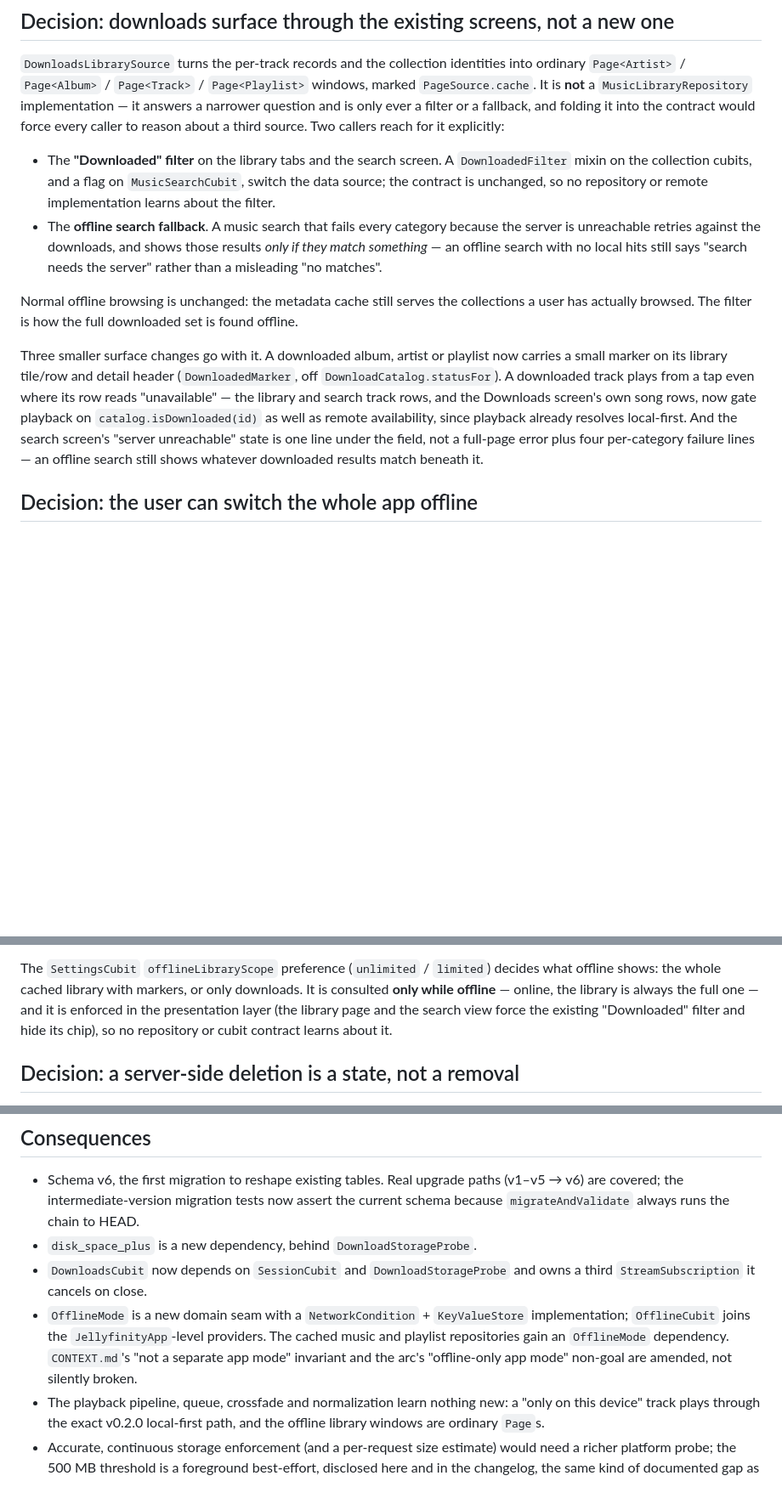
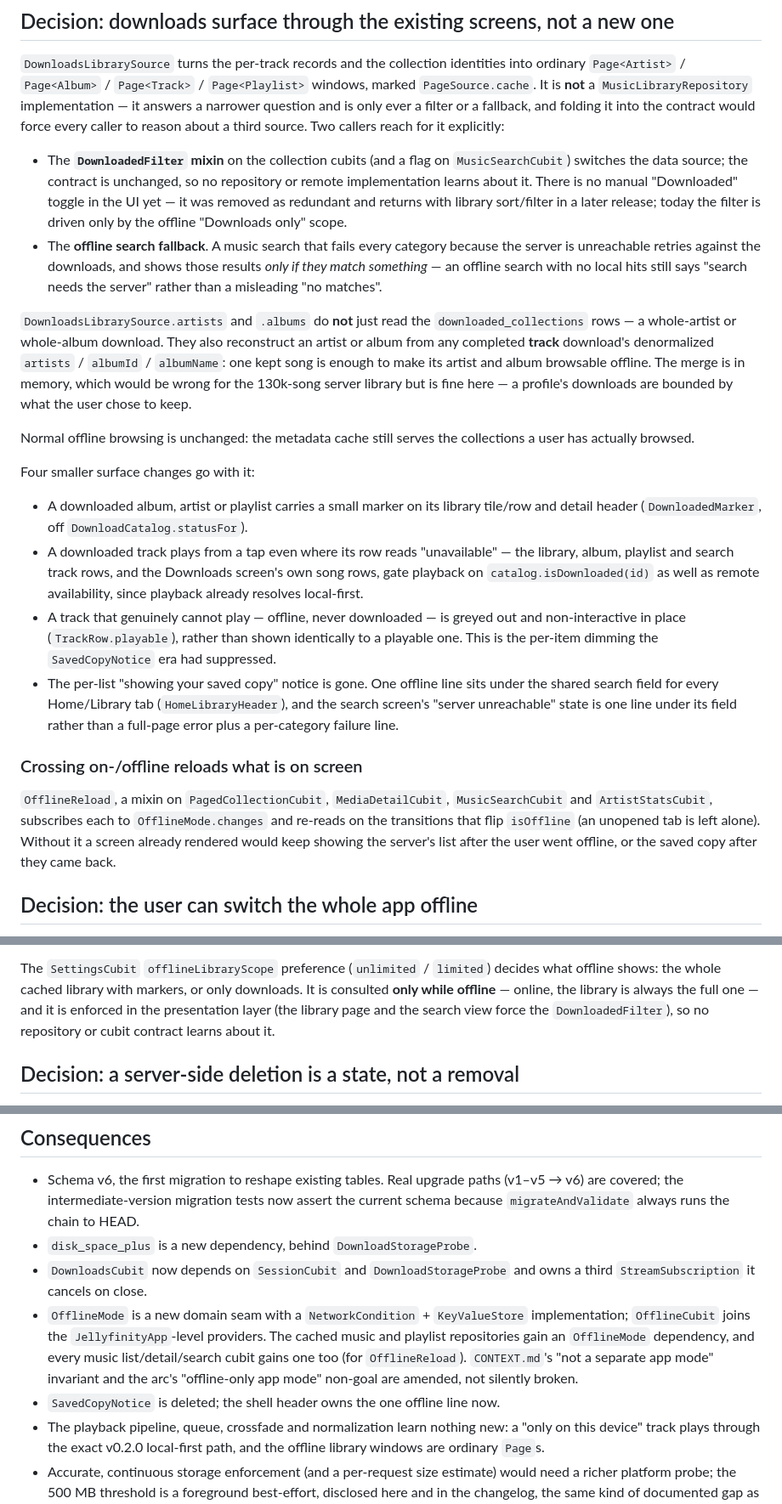
Before and after one commit to BenGroll/Jellyfinity-Client, a Markdown page: docs/adr/ADR-0023-offline-library-and-recovery.md, 3 parts joined by grey strips. Shown at 85% size. Drawn GitHub-style; blank space fills up the shorter version.

Commit message:
v0.2.3 - docs - extend ADR-0023 and the changelog for the offline-mode review round

```diff
--- a/docs/adr/ADR-0023-offline-library-and-recovery.md
+++ b/docs/adr/ADR-0023-offline-library-and-recovery.md
@@ -97,30 +97,57 @@ and is only ever a filter or a fallback, and folding it into the contract
 would force every caller to reason about a third source. Two callers
 reach for it explicitly:
 
-- The **"Downloaded" filter** on the library tabs and the search screen.
-  A `DownloadedFilter` mixin on the collection cubits, and a flag on
-  `MusicSearchCubit`, switch the data source; the contract is unchanged,
-  so no repository or remote implementation learns about the filter.
+- The **`DownloadedFilter` mixin** on the collection cubits (and a flag on
+  `MusicSearchCubit`) switches the data source; the contract is unchanged,
+  so no repository or remote implementation learns about it. There is no
+  manual "Downloaded" toggle in the UI yet — it was removed as redundant
+  and returns with library sort/filter in a later release; today the
+  filter is driven only by the offline "Downloads only" scope.
 - The **offline search fallback**. A music search that fails every
   category because the server is unreachable retries against the
   downloads, and shows those results *only if they match something* — an
   offline search with no local hits still says "search needs the server"
   rather than a misleading "no matches".
 
+`DownloadsLibrarySource.artists` and `.albums` do **not** just read the
+`downloaded_collections` rows — a whole-artist or whole-album download.
+They also reconstruct an artist or album from any completed **track**
+download's denormalized `artists` / `albumId` / `albumName`: one kept song
+is enough to make its artist and album browsable offline. The merge is in
+memory, which would be wrong for the 130k-song server library but is fine
+here — a profile's downloads are bounded by what the user chose to keep.
+
 Normal offline browsing is unchanged: the metadata cache still serves the
-collections a user has actually browsed. The filter is how the full
-downloaded set is found offline.
+collections a user has actually browsed.
 
-Three smaller surface changes go with it. A downloaded album, artist or
-playlist now carries a small marker on its library tile/row and detail
-header (`DownloadedMarker`, off `DownloadCatalog.statusFor`). A downloaded
-track plays from a tap even where its row reads "unavailable" — the
-library and search track rows, and the Downloads screen's own song rows,
-now gate playback on `catalog.isDownloaded(id)` as well as remote
-availability, since playback already resolves local-first. And the search
-screen's "server unreachable" state is one line under the field, not a
-full-page error plus four per-category failure lines — an offline search
-still shows whatever downloaded results match beneath it.
+Four smaller surface changes go with it:
+
+- A downloaded album, artist or playlist carries a small marker on its
+  library tile/row and detail header (`DownloadedMarker`, off
+  `DownloadCatalog.statusFor`).
+- A downloaded track plays from a tap even where its row reads
+  "unavailable" — the library, album, playlist and search track rows, and
+  the Downloads screen's own song rows, gate playback on
+  `catalog.isDownloaded(id)` as well as remote availability, since
+  playback already resolves local-first.
+- A track that genuinely cannot play — offline, never downloaded — is
+  greyed out and non-interactive in place (`TrackRow.playable`), rather
+  than shown identically to a playable one. This is the per-item dimming
+  the `SavedCopyNotice` era had suppressed.
+- The per-list "showing your saved copy" notice is gone. One offline line
+  sits under the shared search field for every Home/Library tab
+  (`HomeLibraryHeader`), and the search screen's "server unreachable"
+  state is one line under its field rather than a full-page error plus a
+  per-category failure line.
+
+### Crossing on-/offline reloads what is on screen
+
+`OfflineReload`, a mixin on `PagedCollectionCubit`, `MediaDetailCubit`,
+`MusicSearchCubit` and `ArtistStatsCubit`, subscribes each to
+`OfflineMode.changes` and re-reads on the transitions that flip
+`isOffline` (an unopened tab is left alone). Without it a screen already
+rendered would keep showing the server's list after the user went offline,
+or the saved copy after they came back.
 
 ## Decision: the user can switch the whole app offline
 
@@ -144,8 +171,8 @@ The `SettingsCubit` `offlineLibraryScope` preference
 library with markers, or only downloads. It is consulted **only while
 offline** — online, the library is always the full one — and it is
 enforced in the presentation layer (the library page and the search view
-force the existing "Downloaded" filter and hide its chip), so no
-repository or cubit contract learns about it.
+force the `DownloadedFilter`), so no repository or cubit contract learns
+about it.
 
 ## Decision: a server-side deletion is a state, not a removal
 
@@ -200,9 +227,12 @@ download proceeds.
 - `OfflineMode` is a new domain seam with a `NetworkCondition` +
   `KeyValueStore` implementation; `OfflineCubit` joins the
   `JellyfinityApp`-level providers. The cached music and playlist
-  repositories gain an `OfflineMode` dependency. `CONTEXT.md`'s
-  "not a separate app mode" invariant and the arc's "offline-only app
-  mode" non-goal are amended, not silently broken.
+  repositories gain an `OfflineMode` dependency, and every music
+  list/detail/search cubit gains one too (for `OfflineReload`).
+  `CONTEXT.md`'s "not a separate app mode" invariant and the arc's
+  "offline-only app mode" non-goal are amended, not silently broken.
+- `SavedCopyNotice` is deleted; the shell header owns the one offline
+  line now.
 - The playback pipeline, queue, crossfade and normalization learn nothing
   new: a "only on this device" track plays through the exact v0.2.0
   local-first path, and the offline library windows are ordinary `Page`s.
```
Also changed, not shown: CHANGELOG.md (+19 -12 lines).
